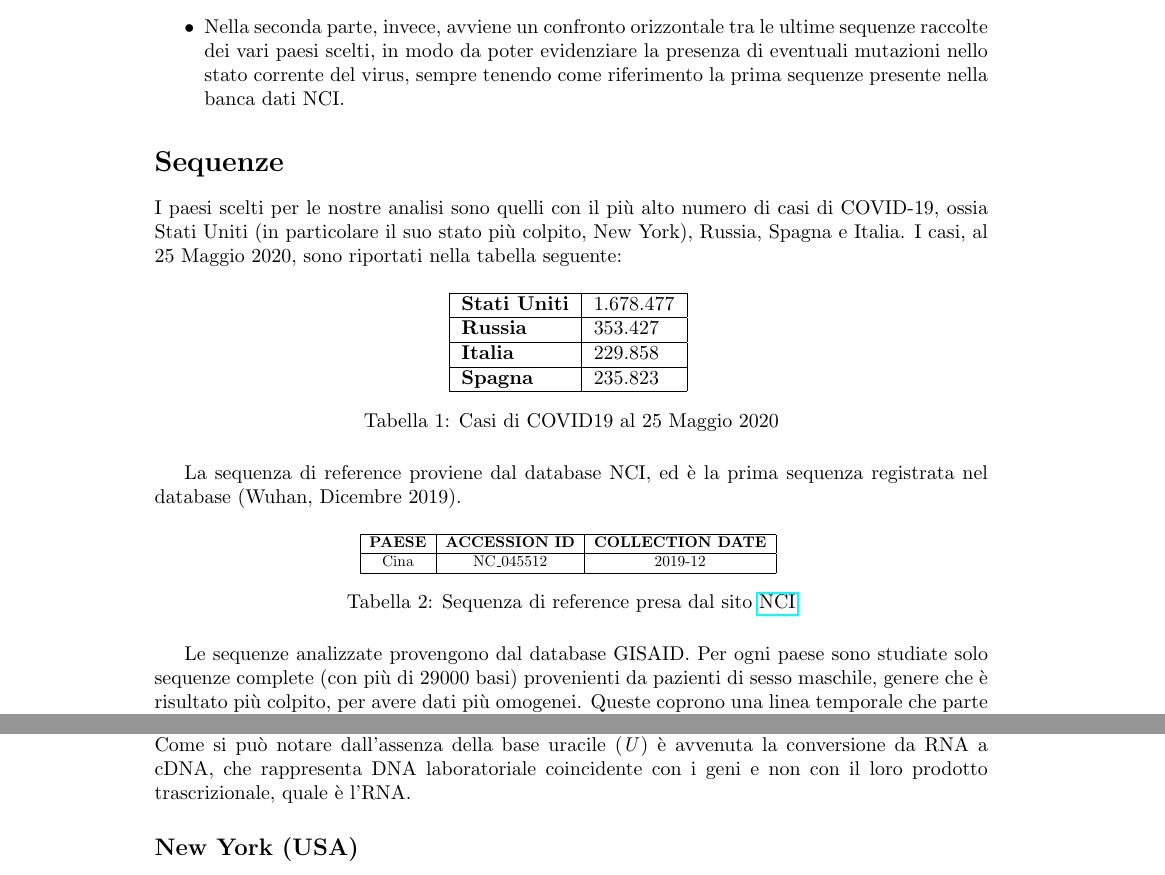
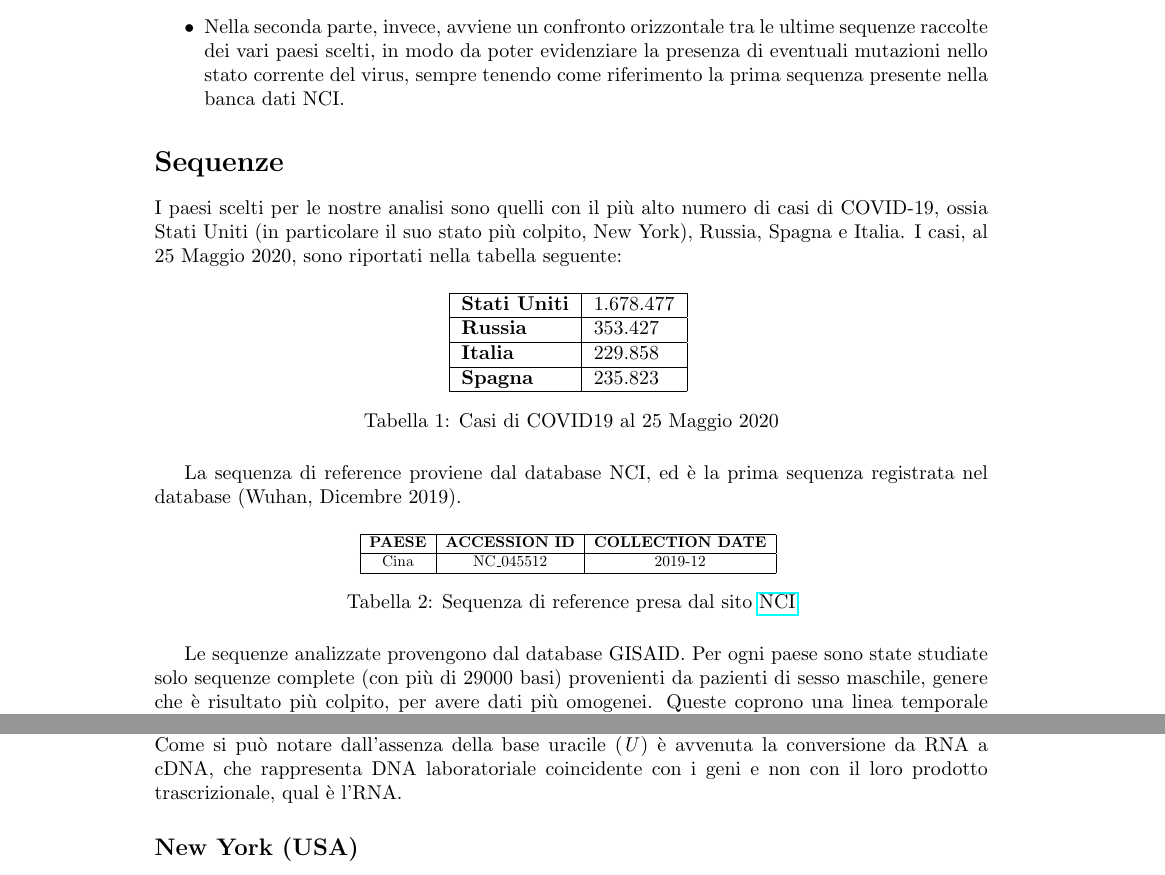
Before and after one commit to ivemberg/bionformatics, a LaTeX document (Report/Relazione.tex): two parts of pages 4 and 8 of 54, joined at a grey line, cut so that both start at the same text. Compiled offline with pdfLaTeX.

Commit message:
update report

```diff
--- a/Report/Relazione.tex
+++ b/Report/Relazione.tex
@@ -109,7 +109,7 @@ L'obiettivo del progetto è eseguire un allineamento multiplo di sequenze utiliz
 Per poter raggiungere questo obiettivo, l'analisi è stata divisa in due parti:
 \begin{itemize}
 \item Nella prima parte viene eseguita un'analisi verticale fra la sequenza di riferimento (la prima sequenza raccolta presente a database, Wuhan - Dicembre 2019) e le sequenze prese rispettivamente da Italia, New York, Spagna e Russia. Le sequenze dei singoli paesi sono state scelte seguendo un ordine temporale consecutivo, in modo tale da individuare eventuali modifiche avvenute nel tempo.
-\item Nella seconda parte, invece, avviene un confronto orizzontale tra le ultime sequenze raccolte dei vari paesi scelti, in modo da poter evidenziare la presenza di eventuali mutazioni nello stato corrente del virus, sempre tenendo come riferimento la prima sequenze presente nella banca dati NCI.
+\item Nella seconda parte, invece, avviene un confronto orizzontale tra le ultime sequenze raccolte dei vari paesi scelti, in modo da poter evidenziare la presenza di eventuali mutazioni nello stato corrente del virus, sempre tenendo come riferimento la prima sequenza presente nella banca dati NCI.
 \end{itemize}
 
 \section{Sequenze}
@@ -140,7 +140,7 @@ Cina & NC\_045512 & 2019-12 \\ \hline
 \caption{Sequenza di reference presa dal sito  \textcolor{black}{\href{https://www.ncbi.nlm.nih.gov/genbank/sars-cov-2-seqs/}{NCI}}}
 \end{table}
 
-Le sequenze analizzate provengono dal database GISAID. Per ogni paese sono studiate solo sequenze complete (con più di 29000 basi) provenienti da pazienti di sesso maschile, genere che è risultato più colpito, per avere dati più omogenei. Queste coprono una linea temporale che parte dalla prima sequenza presente nel database fino all'ultima, ciascuna a distanza di una settima dall'altra.
+Le sequenze analizzate provengono dal database GISAID. Per ogni paese sono state studiate solo sequenze complete (con più di 29000 basi) provenienti da pazienti di sesso maschile, genere che è risultato più colpito, per avere dati più omogenei. Queste coprono una linea temporale che parte dalla prima sequenza presente nel database fino all'ultima, ciascuna a distanza di una settima dall'altra.
 
 \begin{table}[H]
 \resizebox{\textwidth}{!}{%
@@ -249,7 +249,7 @@ I tre tool hanno fornito risultati identici e sono presenti delle variazioni com
 \section{Appendice A - risultati confronto verticale}
 Di seguito sono riportate le variazioni delle sequenze selezionate divise per paese e per tool utilizzato. In ogni tabella viene indicato l'ID della sequenza, la posizione nella quale avviene una variazione, la lunghezza di tale modifica, la base (o la sequenza di basi nel caso si tratti di un cambiamento su più posizioni contigue) presente nella sequenza di riferimento e quella presente nella sequenza analizzata. \\
 È importante tener conto che in alcune sequenze sono presenti i caratteri {N, W, K, S, Y, M}. \textit{N} identifica che non è stato possibile individuare la base presente, \textit{W (weak)} una base debole (A o T), \textit{S (strong)} una base forte (C o G), \textit{Y} una pimiridina (C o T), \textit{M (amino)} una base con gruppo amminico e \textit{K (keto)} una base con gruppo chetonico (G o T). In tutti questi casi non si è stati in grado di determinare quale fosse la precisa base presente. \\
-Come si può notare dall'assenza della base uracile (\textit{U}) è avvenuta la conversione da RNA a cDNA, che rappresenta DNA laboratoriale coincidente con i geni e non con il loro prodotto trascrizionale, quale è l'RNA.
+Come si può notare dall'assenza della base uracile (\textit{U}) è avvenuta la conversione da RNA a cDNA, che rappresenta DNA laboratoriale coincidente con i geni e non con il loro prodotto trascrizionale, qual è l'RNA.
 
 \subsection{New York (USA)}
 \subsubsection{Clustal Omega}
```
